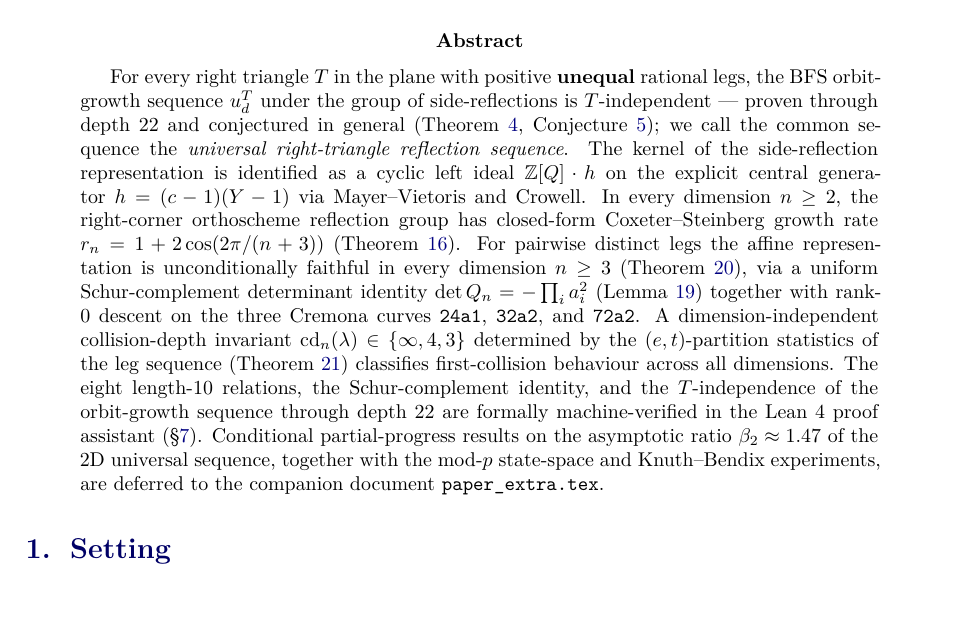
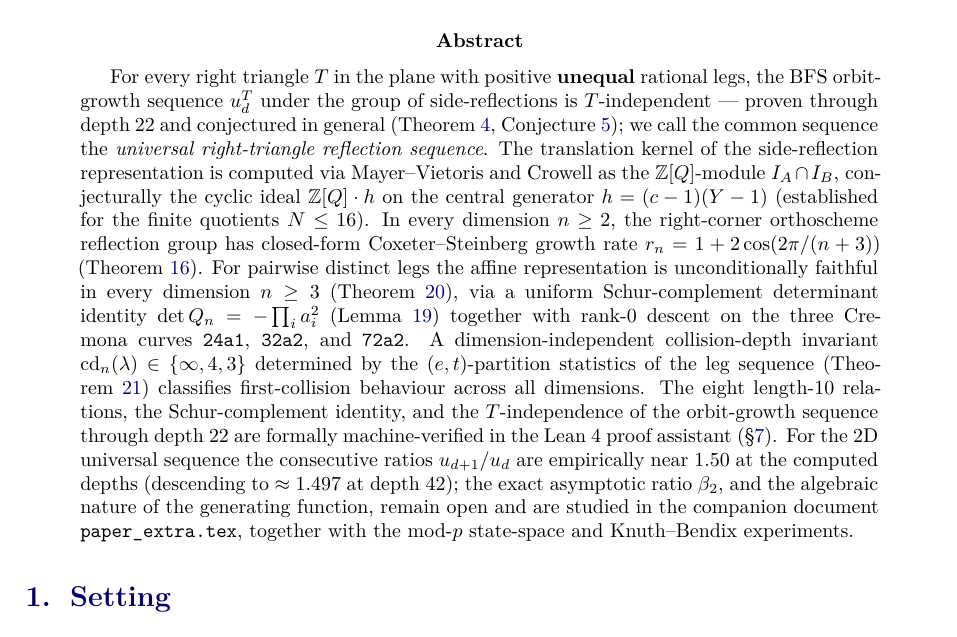
Before and after one commit to ElVec1o/pythagorean-reflection-sequence, a LaTeX paper (paper/paper.tex): part of page 1 of 12, cut so that both start at the same text. Compiled offline with pdfLaTeX.

Commit message:
v9.4.1: abstract honesty fixes (two-referee sign-off round)
Both fresh referees signed off for a permanent DOI (correctness-honesty
94/94); the only items were two MINOR abstract over-statements, now fixed:

1. Cyclic-ideal claim: abstract softened from 'is identified as a cyclic
   left ideal Z[Q]h' to 'computed as the Z[Q]-module I_A∩I_B, conjecturally
   the cyclic ideal Z[Q]h (established for finite quotients N<=16)',
   matching the (already-honest) body.
2. beta_2: replaced the unsupported 'beta_2 ≈ 1.47' with the honest
   empirical statement -- consecutive ratios near 1.50 (≈1.497 at depth 42),
   exact value open, deferred to paper_extra.

Body unchanged; 12 pages; compiles clean. No known false/overstated claims
remain in either abstract or body.

```diff
--- a/paper/paper.tex
+++ b/paper/paper.tex
@@ -49,7 +49,7 @@
 \maketitle
 
 \begin{abstract}
-For every right triangle $T$ in the plane with positive \textbf{unequal} rational legs, the BFS orbit-growth sequence $u_d^T$ under the group of side-reflections is $T$-independent --- proven through depth $22$ and conjectured in general (Theorem~\ref{thm:universality}, Conjecture~\ref{conj:universality}); we call the common sequence the \emph{universal right-triangle reflection sequence}.  The kernel of the side-reflection representation is identified as a cyclic left ideal $\mathbb{Z}[Q]\cdot h$ on the explicit central generator $h = (c-1)(Y-1)$ via Mayer--Vietoris and Crowell.  In every dimension $n \ge 2$, the right-corner orthoscheme reflection group has closed-form Coxeter--Steinberg growth rate $r_n = 1 + 2\cos(2\pi/(n+3))$ (Theorem~\ref{thm:ndim-rate}).  For pairwise distinct legs the affine representation is unconditionally faithful in every dimension $n \ge 3$ (Theorem~\ref{thm:master-C-uncond}), via a uniform Schur-complement determinant identity $\det Q_n = -\prod_i a_i^2$ (Lemma~\ref{lem:uniform-detQ}) together with rank-$0$ descent on the three Cremona curves $\mathtt{24a1}$, $\mathtt{32a2}$, and $\mathtt{72a2}$.  A dimension-independent collision-depth invariant $\mathrm{cd}_n(\lambda) \in \{\infty, 4, 3\}$ determined by the $(e, t)$-partition statistics of the leg sequence (Theorem~\ref{thm:cd-general}) classifies first-collision behaviour across all dimensions.  The eight length-$10$ relations, the Schur-complement identity, and the $T$-independence of the orbit-growth sequence through depth $22$ are formally machine-verified in the Lean~4 proof assistant (\S\ref{sec:reproduce}).  Conditional partial-progress results on the asymptotic ratio $\beta_2 \approx 1.47$ of the 2D universal sequence, together with the mod-$p$ state-space and Knuth--Bendix experiments, are deferred to the companion document \texttt{paper\_extra.tex}.
+For every right triangle $T$ in the plane with positive \textbf{unequal} rational legs, the BFS orbit-growth sequence $u_d^T$ under the group of side-reflections is $T$-independent --- proven through depth $22$ and conjectured in general (Theorem~\ref{thm:universality}, Conjecture~\ref{conj:universality}); we call the common sequence the \emph{universal right-triangle reflection sequence}.  The translation kernel of the side-reflection representation is computed via Mayer--Vietoris and Crowell as the $\mathbb{Z}[Q]$-module $I_A \cap I_B$, conjecturally the cyclic ideal $\mathbb{Z}[Q]\cdot h$ on the central generator $h = (c-1)(Y-1)$ (established for the finite quotients $N \le 16$).  In every dimension $n \ge 2$, the right-corner orthoscheme reflection group has closed-form Coxeter--Steinberg growth rate $r_n = 1 + 2\cos(2\pi/(n+3))$ (Theorem~\ref{thm:ndim-rate}).  For pairwise distinct legs the affine representation is unconditionally faithful in every dimension $n \ge 3$ (Theorem~\ref{thm:master-C-uncond}), via a uniform Schur-complement determinant identity $\det Q_n = -\prod_i a_i^2$ (Lemma~\ref{lem:uniform-detQ}) together with rank-$0$ descent on the three Cremona curves $\mathtt{24a1}$, $\mathtt{32a2}$, and $\mathtt{72a2}$.  A dimension-independent collision-depth invariant $\mathrm{cd}_n(\lambda) \in \{\infty, 4, 3\}$ determined by the $(e, t)$-partition statistics of the leg sequence (Theorem~\ref{thm:cd-general}) classifies first-collision behaviour across all dimensions.  The eight length-$10$ relations, the Schur-complement identity, and the $T$-independence of the orbit-growth sequence through depth $22$ are formally machine-verified in the Lean~4 proof assistant (\S\ref{sec:reproduce}).  For the 2D universal sequence the consecutive ratios $u_{d+1}/u_d$ are empirically near $1.50$ at the computed depths (descending to $\approx 1.497$ at depth $42$); the exact asymptotic ratio $\beta_2$, and the algebraic nature of the generating function, remain open and are studied in the companion document \texttt{paper\_extra.tex}, together with the mod-$p$ state-space and Knuth--Bendix experiments.
 \end{abstract}
 
 \section{Setting}
```
Also changed, not shown: paper/paper.pdf.
